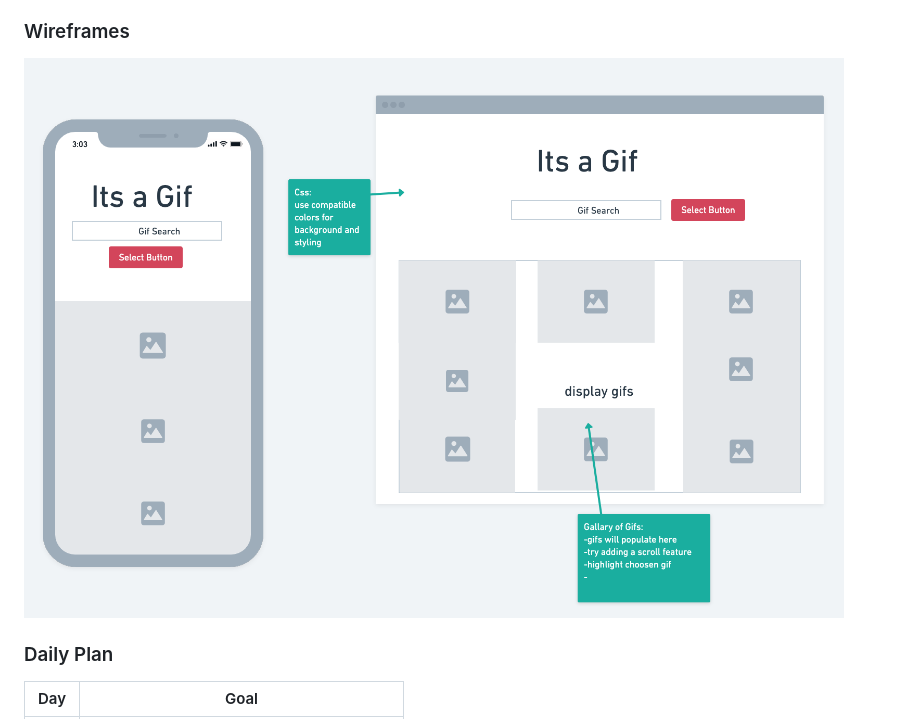
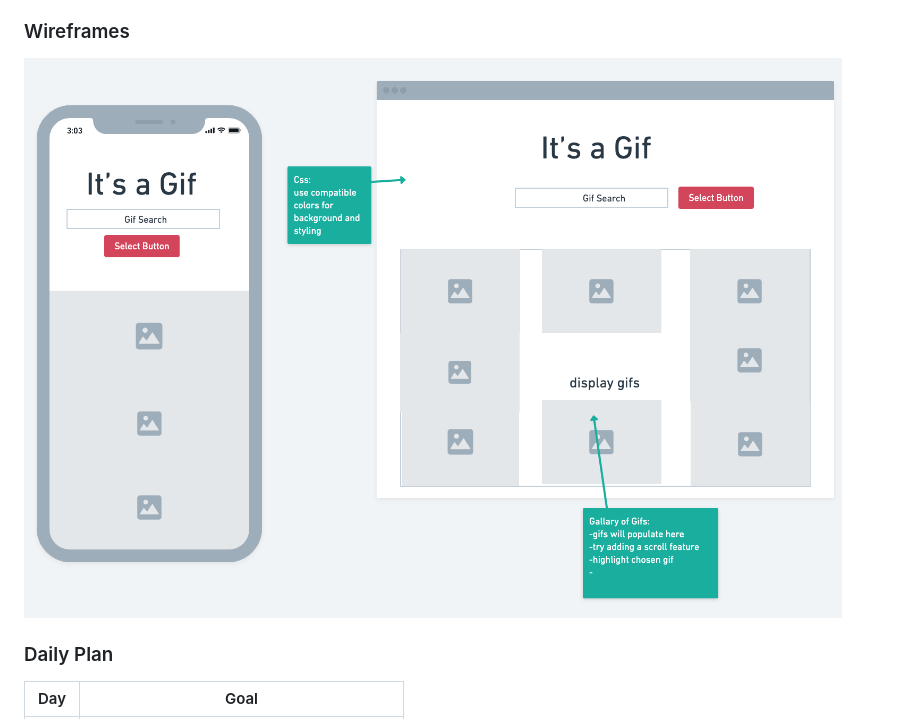
Before and after one commit to kayfernander2022/project1, a Markdown page: readme.md, the part around the change. GitHub-like rendering; pictures changed too: wireframe.png (deleted), wireframe2.png (added).

```diff
--- a/readme.md
+++ b/readme.md
@@ -14,9 +14,8 @@ An application that allows you to quickly choose a gif or sticker based on a key
 
 ### Wireframes
 
+![Its a Gif layout](./wireframe2.png)
 
-
-![Its a Gif layout](./wireframe.png)
 
 ### Daily Plan
 
```
